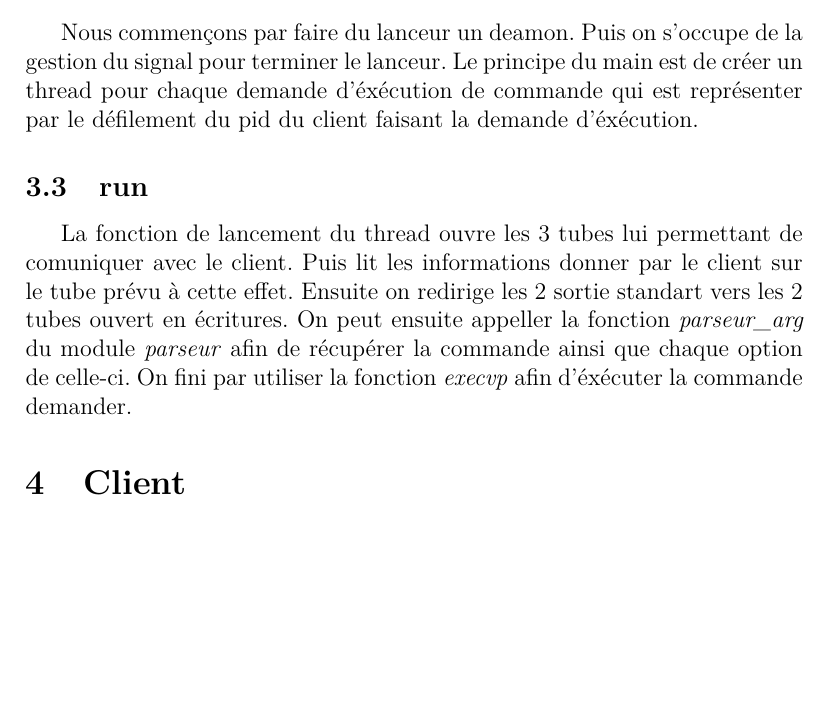
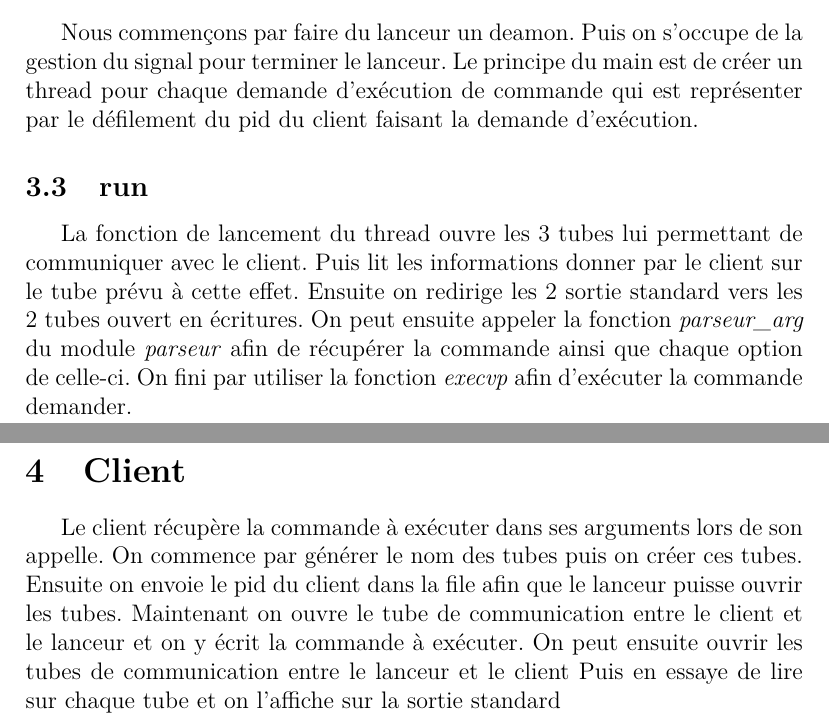
Before and after one commit to Odeez24/Launcher-command, a LaTeX document (rapport/rapport.tex): part of page 3 of 3 before the commit and two parts of pages 3 and 4 of 4 after it, the two joined at a grey line, cut so that both start at the same text, the shorter picture padded with empty space. Compiled offline with pdfLaTeX.

Commit message:
V 0.9.2.1
Suite rapport

```diff
--- a/rapport/rapport.tex
+++ b/rapport/rapport.tex
@@ -75,20 +75,27 @@ transmettre au thread.
 Nous commençons par faire du lanceur un deamon. Puis on s'occupe de la gestion
 du signal pour
 terminer le lanceur.
-Le principe du main est de créer un thread pour chaque demande d'éxécution de
+Le principe du main est de créer un thread pour chaque demande d'exécution de
 commande qui est représenter par le défilement du pid du client faisant la
-demande d'éxécution.
+demande d'exécution.
 \subsection{run}
 La fonction de lancement du thread ouvre les 3 tubes lui permettant de
-comuniquer
+communiquer
 avec le client. Puis lit les informations donner par le client sur le tube
 prévu
-à cette effet. Ensuite on redirige les 2 sortie standart vers les 2 tubes
-ouvert en écritures. On peut ensuite appeller la fonction \textit{parseur\_arg}
+à cette effet. Ensuite on redirige les 2 sortie standard vers les 2 tubes
+ouvert en écritures. On peut ensuite appeler la fonction \textit{parseur\_arg}
 du module \textit{parseur} afin de récupérer la commande ainsi que chaque
 option de celle-ci. On fini par utiliser la fonction \textit{execvp} afin
-d'éxécuter la commande demander.
-
+d'exécuter la commande demander.
 \section{Client}
-
+Le client récupère la commande à exécuter dans ses arguments lors de son
+appelle.
+On commence par générer le nom des tubes puis on créer ces tubes. Ensuite on
+envoie
+le pid du client dans la file afin que le lanceur puisse ouvrir les tubes.
+Maintenant on ouvre le tube de communication entre le client et le lanceur
+et on y écrit la commande à exécuter.
+On peut ensuite ouvrir les tubes de communication entre le lanceur et le client
+Puis en essaye de lire sur chaque tube et on l'affiche sur la sortie standard
 \end{document}
```
Also changed, not shown: rapport/rapport.pdf, rapport/rapport.tex (4 more changed lines).
